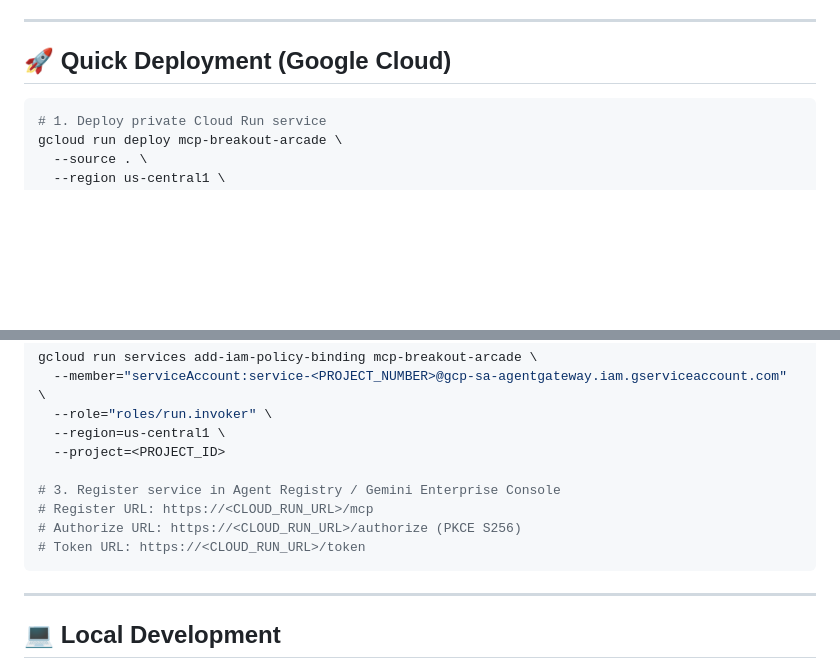
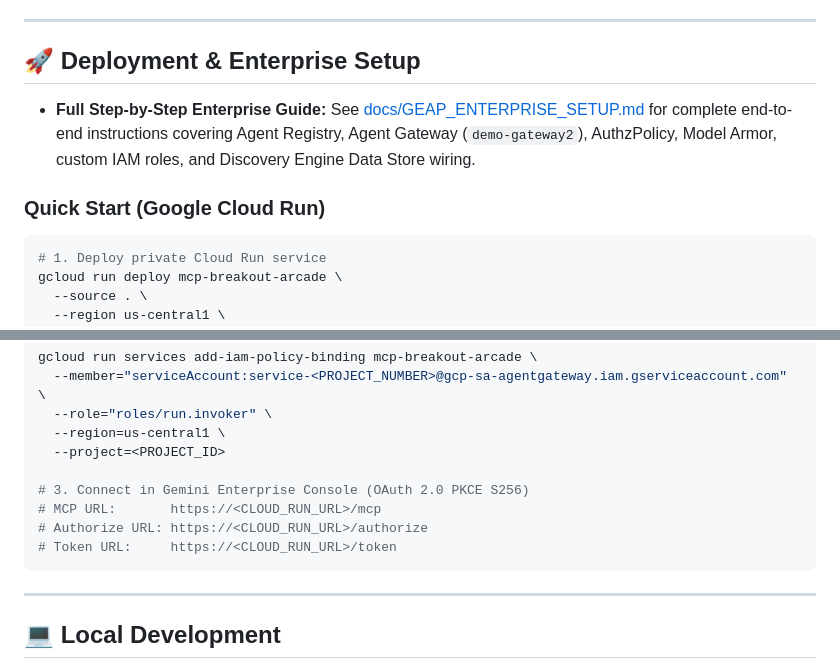
Before and after one commit to spaulds/mcp-app-breakout-ge, a Markdown page: README.md, 2 parts joined by grey strips. Rendered like a GitHub page; blank space fills up the shorter version.

Commit message:
docs: add comprehensive supplemental GEAP enterprise setup guide

````diff
--- a/README.md
+++ b/README.md
@@ -77,8 +77,11 @@ Includes a built-in, zero-dependency OAuth 2.0 authorization server (RFC 6749 &
 
 ---
 
-## 🚀 Quick Deployment (Google Cloud)
+## 🚀 Deployment & Enterprise Setup
 
+* **Full Step-by-Step Enterprise Guide:** See [docs/GEAP_ENTERPRISE_SETUP.md](docs/GEAP_ENTERPRISE_SETUP.md) for complete end-to-end instructions covering Agent Registry, Agent Gateway (`demo-gateway2`), AuthzPolicy, Model Armor, custom IAM roles, and Discovery Engine Data Store wiring.
+
+### Quick Start (Google Cloud Run)
 ```bash
 # 1. Deploy private Cloud Run service
 gcloud run deploy mcp-breakout-arcade \
@@ -100,10 +103,10 @@ gcloud run services add-iam-policy-binding mcp-breakout-arcade \
   --region=us-central1 \
   --project=<PROJECT_ID>
 
-# 3. Register service in Agent Registry / Gemini Enterprise Console
-# Register URL: https://<CLOUD_RUN_URL>/mcp
-# Authorize URL: https://<CLOUD_RUN_URL>/authorize (PKCE S256)
-# Token URL: https://<CLOUD_RUN_URL>/token
+# 3. Connect in Gemini Enterprise Console (OAuth 2.0 PKCE S256)
+# MCP URL:       https://<CLOUD_RUN_URL>/mcp
+# Authorize URL: https://<CLOUD_RUN_URL>/authorize
+# Token URL:     https://<CLOUD_RUN_URL>/token
 ```
 
 ---
````
Also changed, not shown: docs/GEAP_ENTERPRISE_SETUP.md (added, +267 -0 lines).
